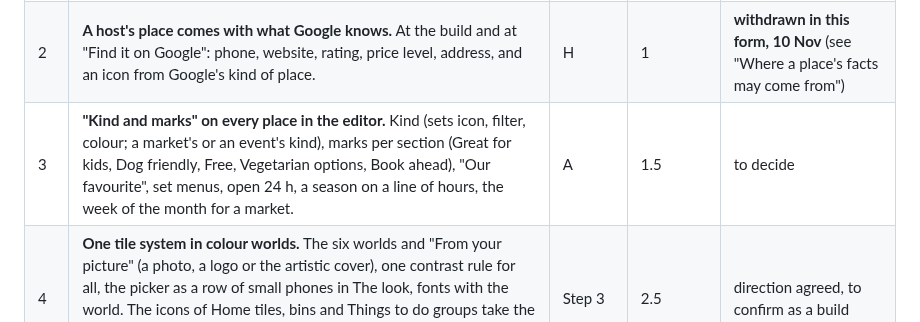
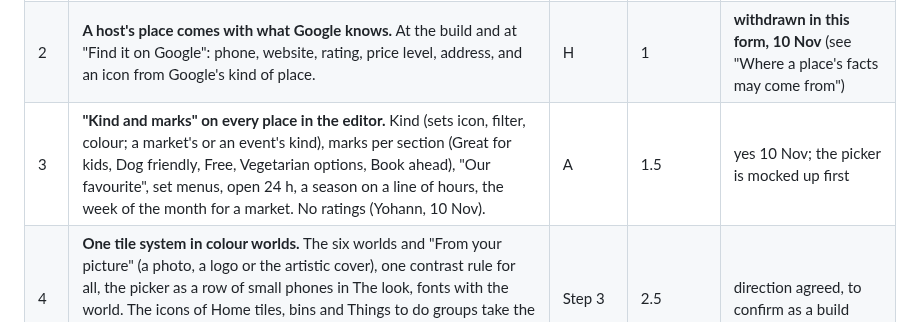
Before and after one commit to ybensadoun/guest-guides, a Markdown page: docs/plan-ca-la-kimberly-through-the-maker.md, the part around the change. GitHub-like rendering.

Commit message:
Plan: proposal 3 agreed
Co-Authored-By: Claude <noreply@anthropic.com>

```diff
--- a/docs/plan-ca-la-kimberly-through-the-maker.md
+++ b/docs/plan-ca-la-kimberly-through-the-maker.md
@@ -183,7 +183,7 @@ Each is one yes or no from Yohann, then one brief for Opus 5.5, built, checked (
 |---|---|---|---|---|
 | 1 | **The editor never publishes an empty thing.** Empty lines, stations, places and tiles are dropped on Publish; a place with no name is said so before. A new place starts blank instead of copying the first one's icon, filter and marks. | E, the bug in A | 0.5 | **done 10 Nov** (7379436, not pushed): built by Opus, reviewed by Fable, 254 checks pass |
 | 2 | **A host's place comes with what Google knows.** At the build and at "Find it on Google": phone, website, rating, price level, address, and an icon from Google's kind of place. | H | 1 | **withdrawn in this form, 10 Nov** (see "Where a place's facts may come from") |
-| 3 | **"Kind and marks" on every place in the editor.** Kind (sets icon, filter, colour; a market's or an event's kind), marks per section (Great for kids, Dog friendly, Free, Vegetarian options, Book ahead), "Our favourite", set menus, open 24 h, a season on a line of hours, the week of the month for a market. | A | 1.5 | to decide |
+| 3 | **"Kind and marks" on every place in the editor.** Kind (sets icon, filter, colour; a market's or an event's kind), marks per section (Great for kids, Dog friendly, Free, Vegetarian options, Book ahead), "Our favourite", set menus, open 24 h, a season on a line of hours, the week of the month for a market. No ratings (Yohann, 10 Nov). | A | 1.5 | yes 10 Nov; the picker is mocked up first |
 | 4 | **One tile system in colour worlds.** The six worlds and "From your picture" (a photo, a logo or the artistic cover), one contrast rule for all, the picker as a row of small phones in The look, fonts with the world. The icons of Home tiles, bins and Things to do groups take the world's colours. The four old layouts go; their guides move to the nearest world. | Step 3 | 2.5 | direction agreed, to confirm as a build |
 | 5 | **Quieter filter chips** on the list pages, as mocked up. | Step 3 | 0.5 | agreed 10 Nov |
 | 6 | **The map follows the world.** Its colours from the palette, the pins round as today with an icon that reads on its colour, the credit folded to its "i" if OpenStreetMap's rule allows. | Step 3 | 1 | to decide |
```
